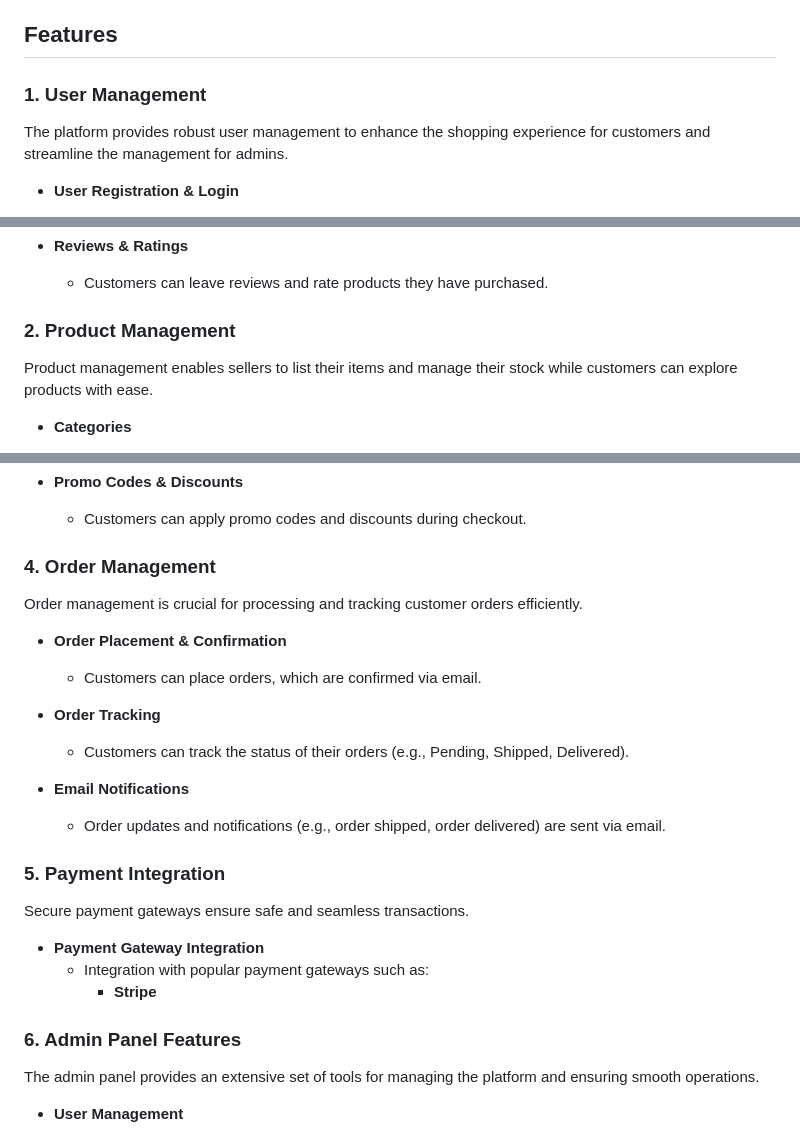
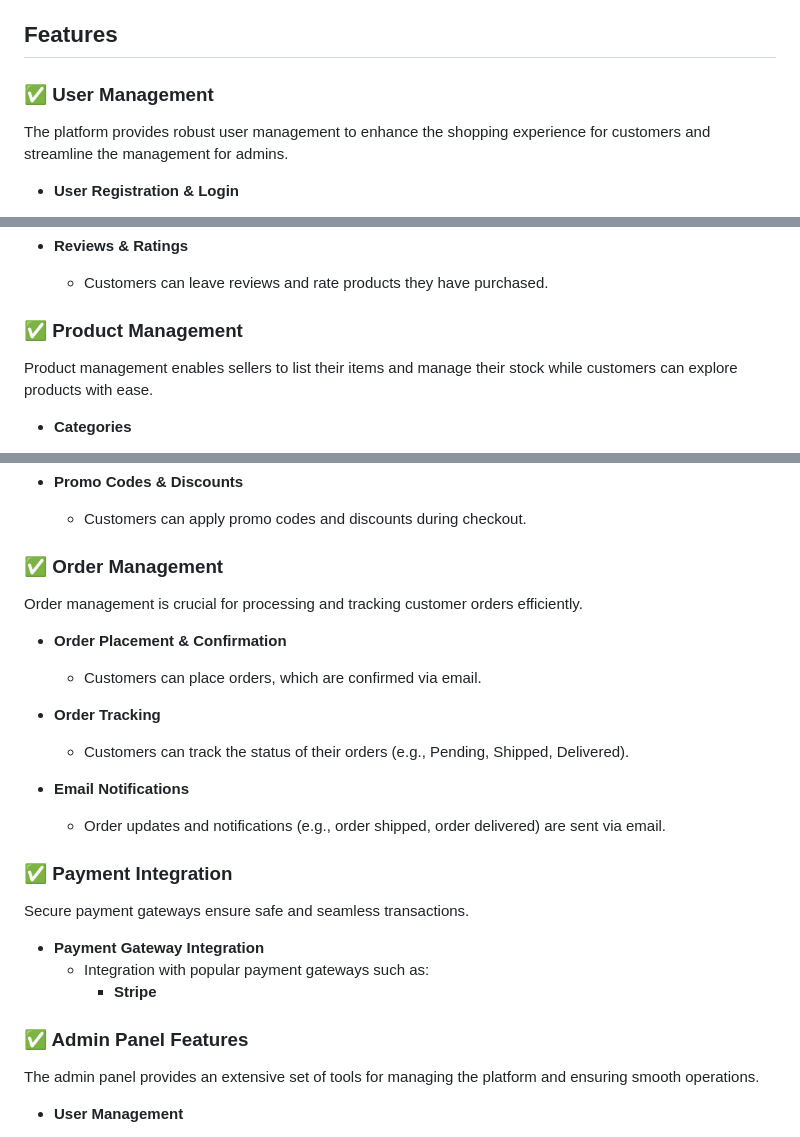
Before and after one commit to mashady/node-js-ecommerce, a Markdown page: README.md, 3 parts joined by grey strips. Drawn GitHub-style.

```diff
--- a/README.md
+++ b/README.md
@@ -8,7 +8,7 @@ This document outlines the features and functionality for the Online-store. The
 
 ## Features
 
-### 1. User Management
+### ✅ User Management
 
 The platform provides robust user management to enhance the shopping experience for customers and streamline the management for admins.
 
@@ -44,7 +44,7 @@ The platform provides robust user management to enhance the shopping experience
 - **Reviews & Ratings**
   - Customers can leave reviews and rate products they have purchased.
 
-### 2. Product Management
+### ✅ Product Management
 
 Product management enables sellers to list their items and manage their stock while customers can explore products with ease.
 
@@ -94,7 +94,7 @@ The shopping cart and checkout process are designed to be user-friendly and effi
 - **Promo Codes & Discounts**
   - Customers can apply promo codes and discounts during checkout.
 
-### 4. Order Management
+### ✅ Order Management
 
 Order management is crucial for processing and tracking customer orders efficiently.
 
@@ -107,7 +107,7 @@ Order management is crucial for processing and tracking customer orders efficien
 - **Email Notifications**
   - Order updates and notifications (e.g., order shipped, order delivered) are sent via email.
 
-### 5. Payment Integration
+### ✅ Payment Integration
 
 Secure payment gateways ensure safe and seamless transactions.
 
@@ -115,7 +115,7 @@ Secure payment gateways ensure safe and seamless transactions.
   - Integration with popular payment gateways such as:
     - **Stripe**
 
-### 6. Admin Panel Features
+### ✅ Admin Panel Features
 
 The admin panel provides an extensive set of tools for managing the platform and ensuring smooth operations.
 
```
Also changed, not shown: other parts of README.md (+2 -2 lines).
